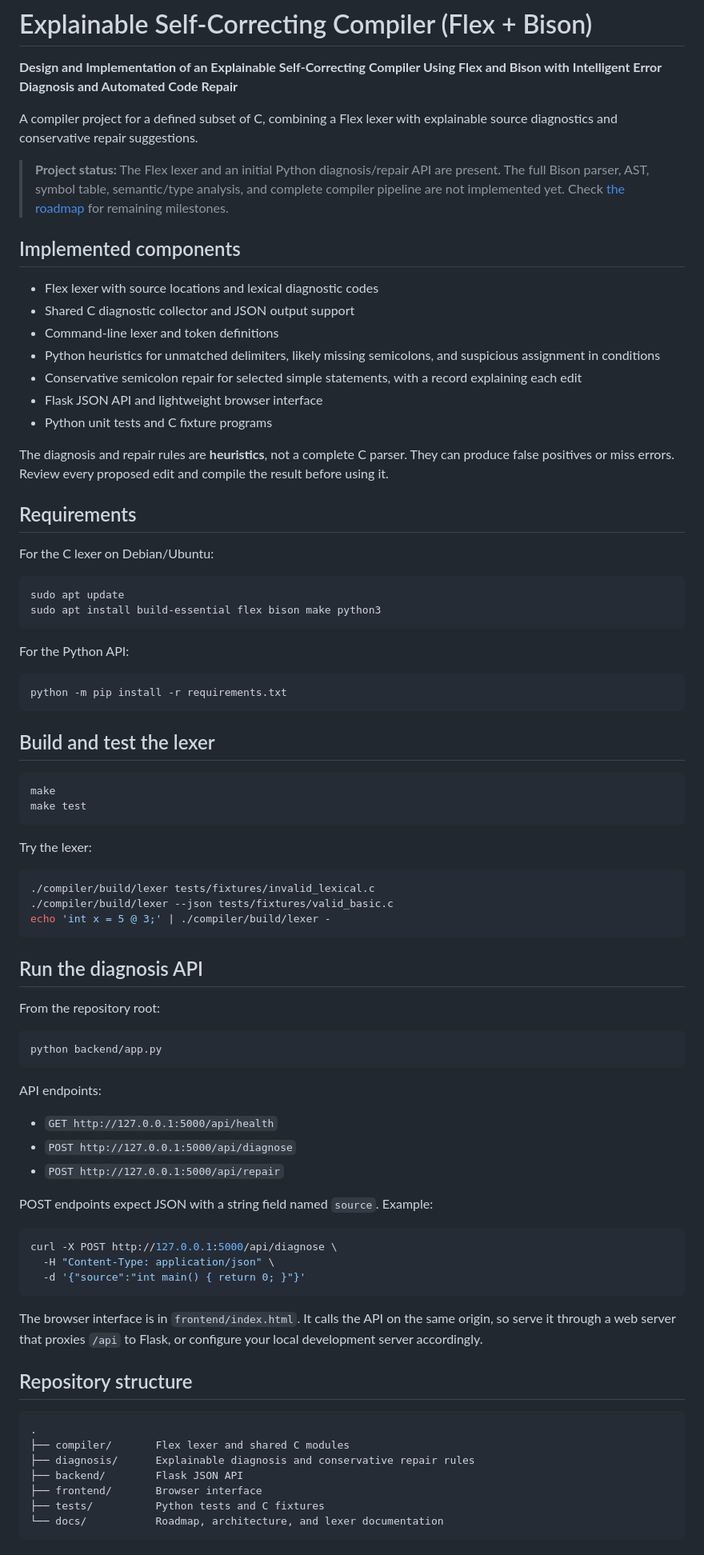
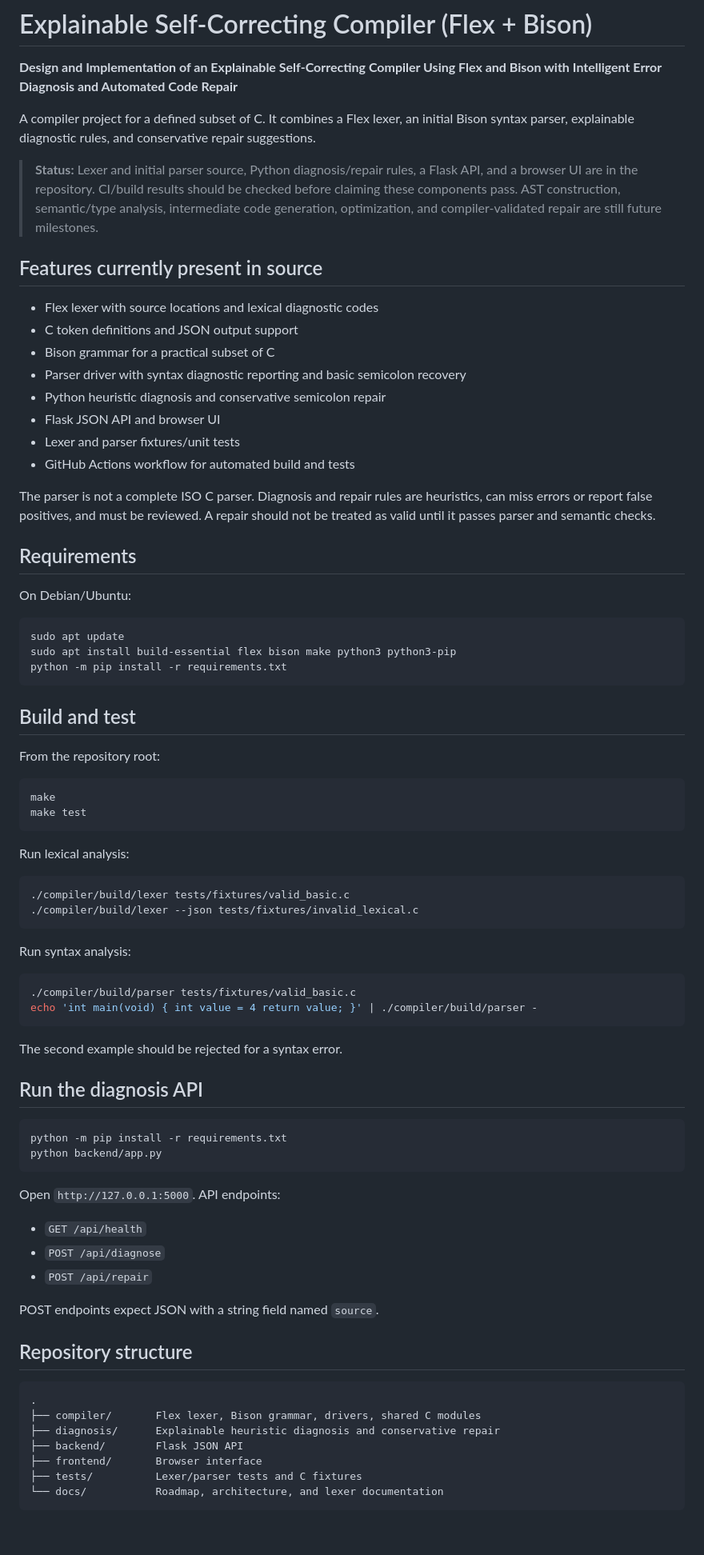
Before and after one commit to hareshkumarnl138/Design-and-Implementation-of-an-Explainable-Self-Correcting-Compiler-Using-Flex-and-Bison, a Markdown page: README.md, the part around one of its changes. Shown at 80% size. Rendered like a GitHub page; blank space fills up the shorter version.

Commit message:
Document parser usage and project implementation status

````diff
--- a/README.md
+++ b/README.md
@@ -2,85 +2,82 @@
 
 **Design and Implementation of an Explainable Self-Correcting Compiler Using Flex and Bison with Intelligent Error Diagnosis and Automated Code Repair**
 
-A compiler project for a defined subset of C, combining a Flex lexer with explainable source diagnostics and conservative repair suggestions.
+A compiler project for a defined subset of C. It combines a Flex lexer, an initial Bison syntax parser, explainable diagnostic rules, and conservative repair suggestions.
 
-> **Project status:** The Flex lexer and an initial Python diagnosis/repair API are present. The full Bison parser, AST, symbol table, semantic/type analysis, and complete compiler pipeline are not implemented yet. Check [the roadmap](docs/ROADMAP.md) for remaining milestones.
+> **Status:** Lexer and initial parser source, Python diagnosis/repair rules, a Flask API, and a browser UI are in the repository. CI/build results should be checked before claiming these components pass. AST construction, semantic/type analysis, intermediate code generation, optimization, and compiler-validated repair are still future milestones.
 
-## Implemented components
+## Features currently present in source
 
 - Flex lexer with source locations and lexical diagnostic codes
-- Shared C diagnostic collector and JSON output support
-- Command-line lexer and token definitions
-- Python heuristics for unmatched delimiters, likely missing semicolons, and suspicious assignment in conditions
-- Conservative semicolon repair for selected simple statements, with a record explaining each edit
-- Flask JSON API and lightweight browser interface
-- Python unit tests and C fixture programs
+- C token definitions and JSON output support
+- Bison grammar for a practical subset of C
+- Parser driver with syntax diagnostic reporting and basic semicolon recovery
+- Python heuristic diagnosis and conservative semicolon repair
+- Flask JSON API and browser UI
+- Lexer and parser fixtures/unit tests
+- GitHub Actions workflow for automated build and tests
 
-The diagnosis and repair rules are **heuristics**, not a complete C parser. They can produce false positives or miss errors. Review every proposed edit and compile the result before using it.
+The parser is not a complete ISO C parser. Diagnosis and repair rules are heuristics, can miss errors or report false positives, and must be reviewed. A repair should not be treated as valid until it passes parser and semantic checks.
 
 ## Requirements
 
-For the C lexer on Debian/Ubuntu:
+On Debian/Ubuntu:
 
 ```bash
 sudo apt update
-sudo apt install build-essential flex bison make python3
-```
-
-For the Python API:
-
-```python
+sudo apt install build-essential flex bison make python3 python3-pip
 python -m pip install -r requirements.txt
 ```
 
-## Build and test the lexer
+## Build and test
+
+From the repository root:
 
 ```bash
 make
 make test
 ```
 
-Try the lexer:
+Run lexical analysis:
 
 ```bash
-./compiler/build/lexer tests/fixtures/invalid_lexical.c
-./compiler/build/lexer --json tests/fixtures/valid_basic.c
-echo 'int x = 5 @ 3;' | ./compiler/build/lexer -
+./compiler/build/lexer tests/fixtures/valid_basic.c
+./compiler/build/lexer --json tests/fixtures/invalid_lexical.c
 ```
+
+Run syntax analysis:
+
+```bash
+./compiler/build/parser tests/fixtures/valid_basic.c
+echo 'int main(void) { int value = 4 return value; }' | ./compiler/build/parser -
+```
+
+The second example should be rejected for a syntax error.
 
 ## Run the diagnosis API
 
-From the repository root:
-
 ```bash
+python -m pip install -r requirements.txt
 python backend/app.py
 ```
 
-API endpoints:
+Open `http://127.0.0.1:5000`. API endpoints:
 
-- `GET http://127.0.0.1:5000/api/health`
-- `POST http://127.0.0.1:5000/api/diagnose`
-- `POST http://127.0.0.1:5000/api/repair`
+- `GET /api/health`
+- `POST /api/diagnose`
+- `POST /api/repair`
 
-POST endpoints expect JSON with a string field named `source`. Example:
-
-```bash
-curl -X POST http://127.0.0.1:5000/api/diagnose \
-  -H "Content-Type: application/json" \
-  -d '{"source":"int main() { return 0; }"}'
-```
-
-The browser interface is in `frontend/index.html`. It calls the API on the same origin, so serve it through a web server that proxies `/api` to Flask, or configure your local development server accordingly.
+POST endpoints expect JSON with a string field named `source`.
 
 ## Repository structure
 
 ```text
 .
-├── compiler/       Flex lexer and shared C modules
-├── diagnosis/      Explainable diagnosis and conservative repair rules
+├── compiler/       Flex lexer, Bison grammar, drivers, shared C modules
+├── diagnosis/      Explainable heuristic diagnosis and conservative repair
 ├── backend/        Flask JSON API
 ├── frontend/       Browser interface
-├── tests/          Python tests and C fixtures
+├── tests/          Lexer/parser tests and C fixtures
 └── docs/           Roadmap, architecture, and lexer documentation
 ```
 
````
Also changed, not shown: other parts of README.md (+8 -8 lines).
